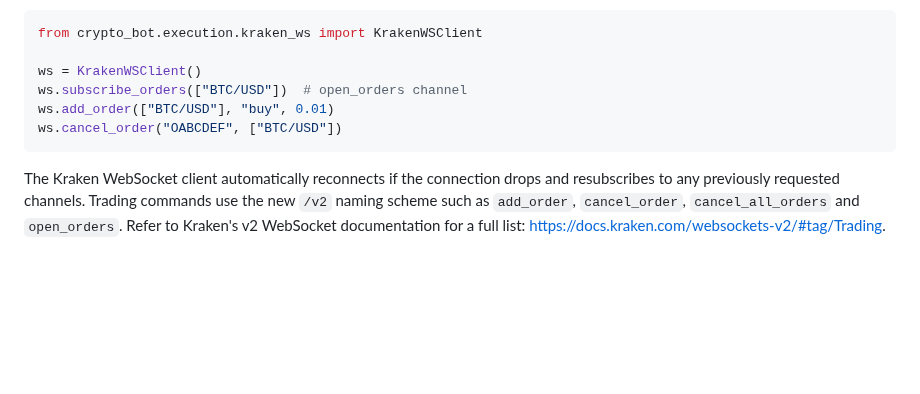
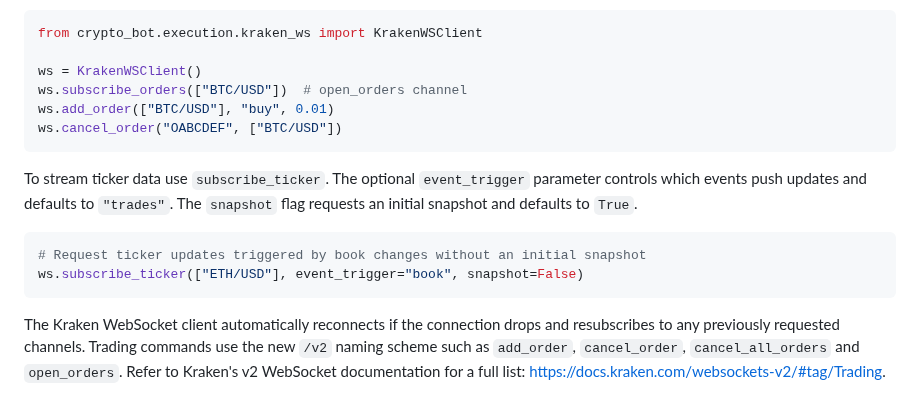
Before and after one commit to advancedAgritek-BB/coinTrader2.0, a Markdown page: README.md, the part around the change. GitHub-like rendering; blank space fills up the shorter version.

Commit message:
docs: add Kraken ticker subscription example

````diff
--- a/README.md
+++ b/README.md
@@ -354,6 +354,15 @@ ws.add_order(["BTC/USD"], "buy", 0.01)
 ws.cancel_order("OABCDEF", ["BTC/USD"])
 ```
 
+To stream ticker data use `subscribe_ticker`. The optional `event_trigger`
+parameter controls which events push updates and defaults to `"trades"`. The
+`snapshot` flag requests an initial snapshot and defaults to `True`.
+
+```python
+# Request ticker updates triggered by book changes without an initial snapshot
+ws.subscribe_ticker(["ETH/USD"], event_trigger="book", snapshot=False)
+```
+
 The Kraken WebSocket client automatically reconnects if the connection drops and
 resubscribes to any previously requested channels.  Trading commands use the new
 `/v2` naming scheme such as `add_order`, `cancel_order`, `cancel_all_orders` and
````
